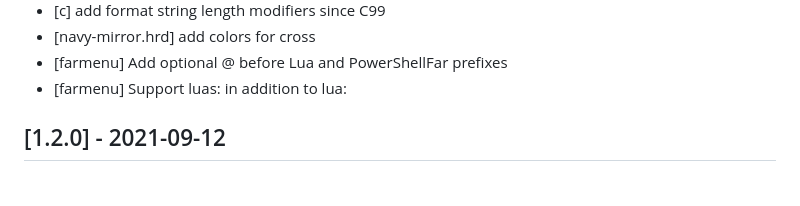
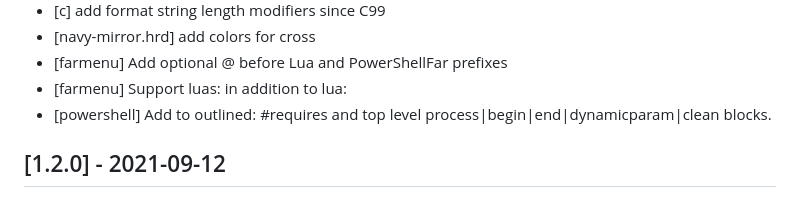
Before and after one commit to colorer/Colorer-schemes, a Markdown page: CHANGELOG.md, the part around the change. GitHub-like rendering.

Commit message:
update changelog

```diff
--- a/CHANGELOG.md
+++ b/CHANGELOG.md
@@ -94,6 +94,7 @@
 - [navy-mirror.hrd] add colors for cross
 - [farmenu] Add optional @ before Lua and PowerShellFar prefixes
 - [farmenu] Support luas: in addition to lua:
+- [powershell] Add to outlined: #requires and top level process|begin|end|dynamicparam|clean blocks.
 
 ## [1.2.0] - 2021-09-12
 
```
